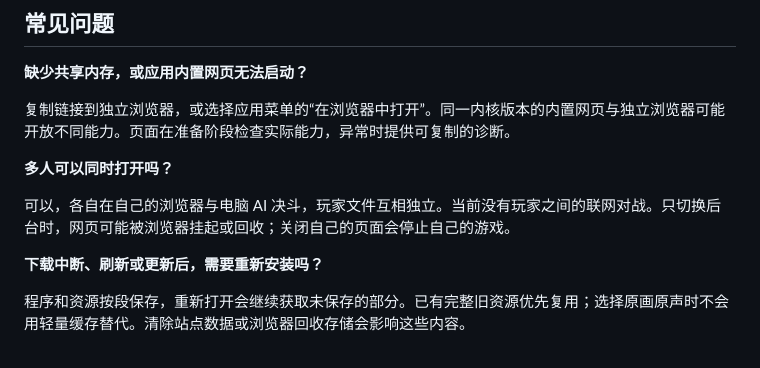
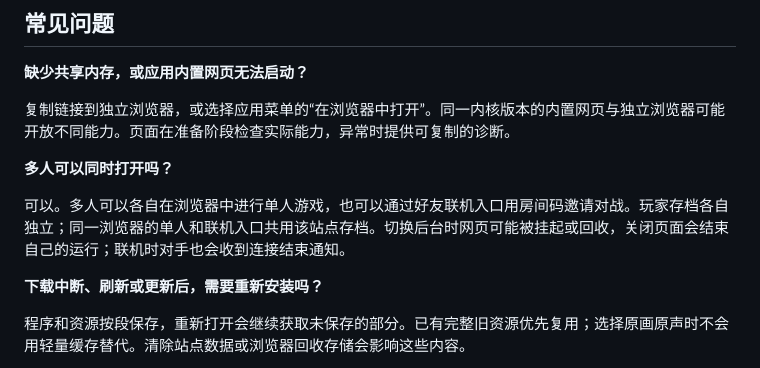
Before and after one commit to Junming-Liang/joey-browser, a Markdown page: README.md, the part around the change. Rendered like a GitHub page.

Commit message:
Clarify multiplayer availability and shared browser saves in FAQ

```diff
--- a/README.md
+++ b/README.md
@@ -215,7 +215,7 @@ releases/           # 版本说明
 
 **多人可以同时打开吗？**
 
-可以，各自在自己的浏览器与电脑 AI 决斗，玩家文件互相独立。当前没有玩家之间的联网对战。只切换后台时，网页可能被浏览器挂起或回收；关闭自己的页面会停止自己的游戏。
+可以。多人可以各自在浏览器中进行单人游戏，也可以通过好友联机入口用房间码邀请对战。玩家存档各自独立；同一浏览器的单人和联机入口共用该站点存档。切换后台时网页可能被挂起或回收，关闭页面会结束自己的运行；联机时对手也会收到连接结束通知。
 
 **下载中断、刷新或更新后，需要重新安装吗？**
 
```
